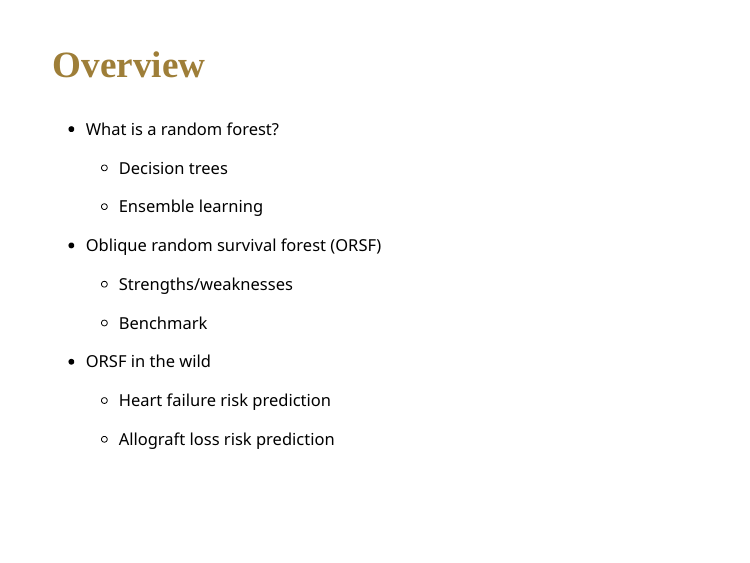
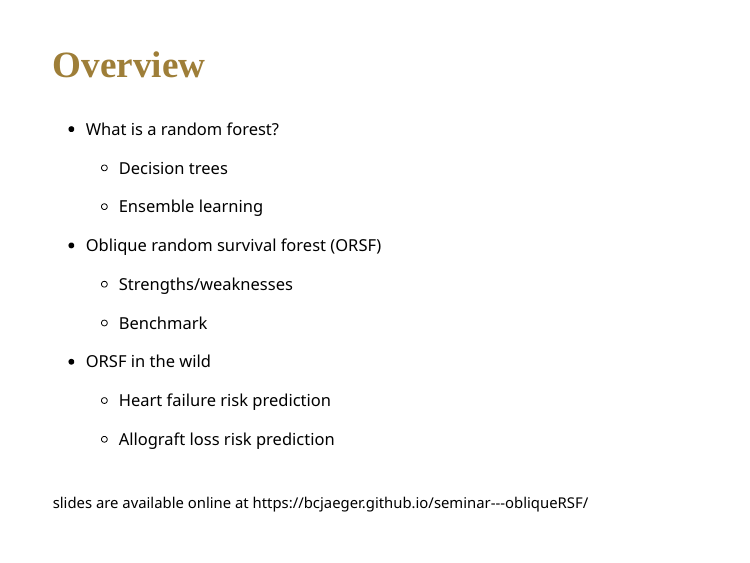
Before and after one commit to bcjaeger/seminar---obliqueRSF, an R Markdown document (index.Rmd): page 2 of 25. The pictures show the slides in the output file index.html that the author committed with the source; the slides are laid out offline by our stand-in for remark.js, each with all of its steps uncovered, in fonts that may differ from those the slides ask for, and without slide numbers, shadows or browser add-ons; library style sheets and scripts come from the installed R packages.

Commit message:
high res version

````diff
--- a/index.Rmd
+++ b/index.Rmd
@@ -7,7 +7,6 @@ output:
   xaringan::moon_reader:
     lib_dir: libs
     css: xaringan-themer.css
-    urlcolor: blue
     nature:
       highlightStyle: github
       highlightLines: true
@@ -22,7 +21,7 @@ knitr::opts_chunk$set(
   echo = FALSE,
   message = FALSE,
   warning = FALSE,
-  dpi = 400
+  dpi = 600
 )
 
 ```
@@ -69,6 +69,8 @@ penguins <- drop_na(penguins)
     + Heart failure risk prediction
 
     + Allograft loss risk prediction
+
+.footnote[slides are available online at https://bcjaeger.github.io/seminar---obliqueRSF/]
 
 ---
 class: inverse, center, middle
````
Also changed, not shown: index.html, index_files/figure-html/fig_penguins_nopart-1.png, index_files/figure-html/fig_penguins_part1-1.png, index_files/figure-html/fig_penguins_part2-1.png, index_files/figure-html/fig_penguins_part2_oblique-1.png, index.Rmd (1 more changed lines).
